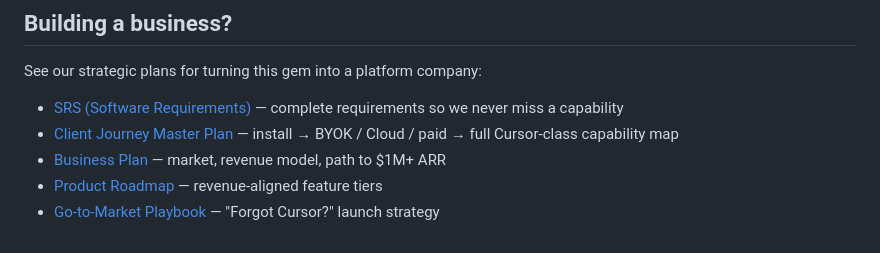
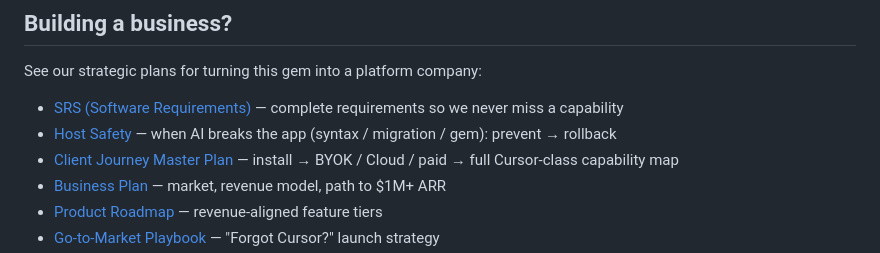
Before and after one commit to shahnawaz-ror/Rails-Ai-Build, a Markdown page: README.md, the part around the change. GitHub-like rendering.

```diff
--- a/README.md
+++ b/README.md
@@ -141,6 +141,7 @@ See [`packages/core-protocol/openapi.yaml`](./packages/core-protocol/openapi.yam
 See our strategic plans for turning this gem into a platform company:
 
 - [SRS (Software Requirements)](./docs/SRS.md) — complete requirements so we never miss a capability
+- [Host Safety](./docs/HOST_SAFETY.md) — when AI breaks the app (syntax / migration / gem): prevent → rollback
 - [Client Journey Master Plan](./docs/CLIENT_JOURNEY_MASTER_PLAN.md) — install → BYOK / Cloud / paid → full Cursor-class capability map
 - [Business Plan](./docs/BUSINESS_PLAN.md) — market, revenue model, path to $1M+ ARR
 - [Product Roadmap](./docs/PRODUCT_ROADMAP.md) — revenue-aligned feature tiers
```
Also changed, not shown: docs/HOST_SAFETY.md (added, +186 -0 lines).
